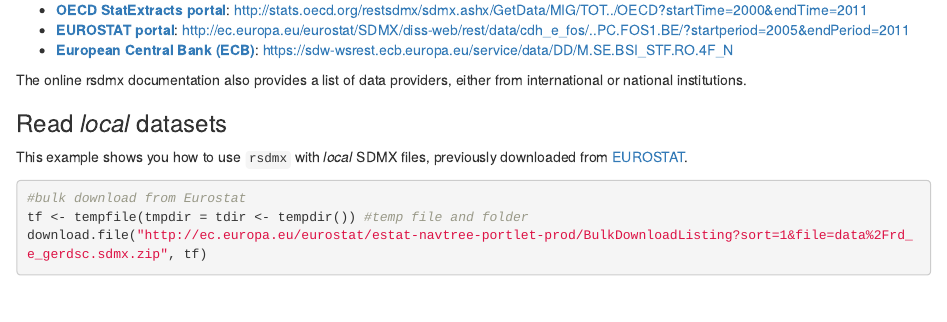
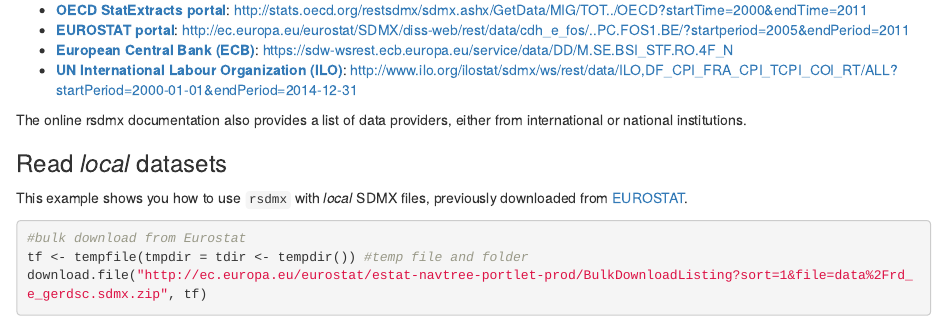
Before and after one commit to opensdmx/rsdmx, an R Markdown document (vignettes/quickstart.Rmd): the page in a window 1100 px wide, from 2620 px down. Rendered offline with R 4.5, knitr and Pandoc, with nearby package versions; some code elsewhere in the file could not run offline.

Commit message:
Add example on UN ILO

```diff
--- a/vignettes/quickstart.Rmd
+++ b/vignettes/quickstart.Rmd
@@ -69,6 +69,7 @@
 * [**OECD StatExtracts portal**](http://stats.oecd.org): [http://stats.oecd.org/restsdmx/sdmx.ashx/GetData/MIG/TOT../OECD?startTime=2000&endTime=2011](http://stats.oecd.org/restsdmx/sdmx.ashx/GetData/MIG/TOT../OECD?startTime=2000&endTime=2011)
 * [**EUROSTAT portal**](http://epp.eurostat.ec.europa.eu/portal/page/portal/sdmx_web_services/getting_started/rest_sdmx_2.1): [http://ec.europa.eu/eurostat/SDMX/diss-web/rest/data/cdh_e_fos/..PC.FOS1.BE/?startperiod=2005&endPeriod=2011](http://ec.europa.eu/eurostat/SDMX/diss-web/rest/data/cdh_e_fos/..PC.FOS1.BE/?startperiod=2005&endPeriod=2011)
 * [**European Central Bank (ECB)**](https://sdw-wsrest.ecb.europa.eu): [https://sdw-wsrest.ecb.europa.eu/service/data/DD/M.SE.BSI_STF.RO.4F_N](https://sdw-wsrest.ecb.europa.eu/service/data/DD/M.SE.BSI_STF.RO.4F_N)
+* [**UN International Labour Organization (ILO)**](http://www.ilo.org/ilostat/faces/home/statisticaldata/technical_page?_adf.ctrl-state=25zdozvi8_9&_afrLoop=1131342564621899): [http://www.ilo.org/ilostat/sdmx/ws/rest/data/ILO,DF_CPI_FRA_CPI_TCPI_COI_RT/ALL?startPeriod=2000-01-01&endPeriod=2014-12-31](http://www.ilo.org/ilostat/sdmx/ws/rest/data/ILO,DF_CPI_FRA_CPI_TCPI_COI_RT/ALL?startPeriod=2000-01-01&endPeriod=2014-12-31)
 
 The online rsdmx documentation also provides a list of data providers, either from international or national institutions.
 
```
